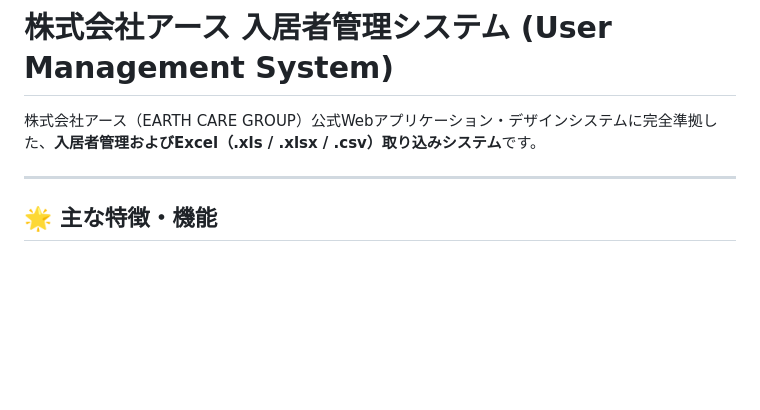
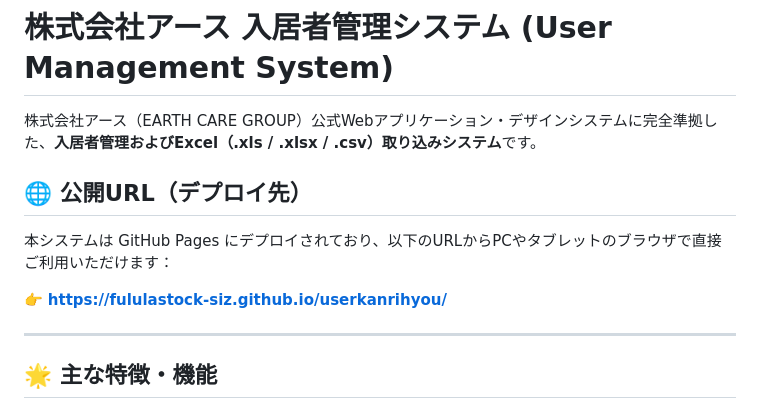
Before and after one commit to fululastock-siz/userkanrihyou, a Markdown page: README.md, the part around the change. Drawn GitHub-style; blank space fills up the shorter version.

Commit message:
docs: デプロイ先URLをREADMEに追記

```diff
--- a/README.md
+++ b/README.md
@@ -1,6 +1,12 @@
 # 株式会社アース 入居者管理システム (User Management System)
 
 株式会社アース（EARTH CARE GROUP）公式Webアプリケーション・デザインシステムに完全準拠した、**入居者管理およびExcel（.xls / .xlsx / .csv）取り込みシステム**です。
+
+## 🌐 公開URL（デプロイ先）
+
+本システムは GitHub Pages にデプロイされており、以下のURLからPCやタブレットのブラウザで直接ご利用いただけます：
+
+👉 **[https://fululastock-siz.github.io/userkanrihyou/](https://fululastock-siz.github.io/userkanrihyou/)**
 
 ---
 
```
